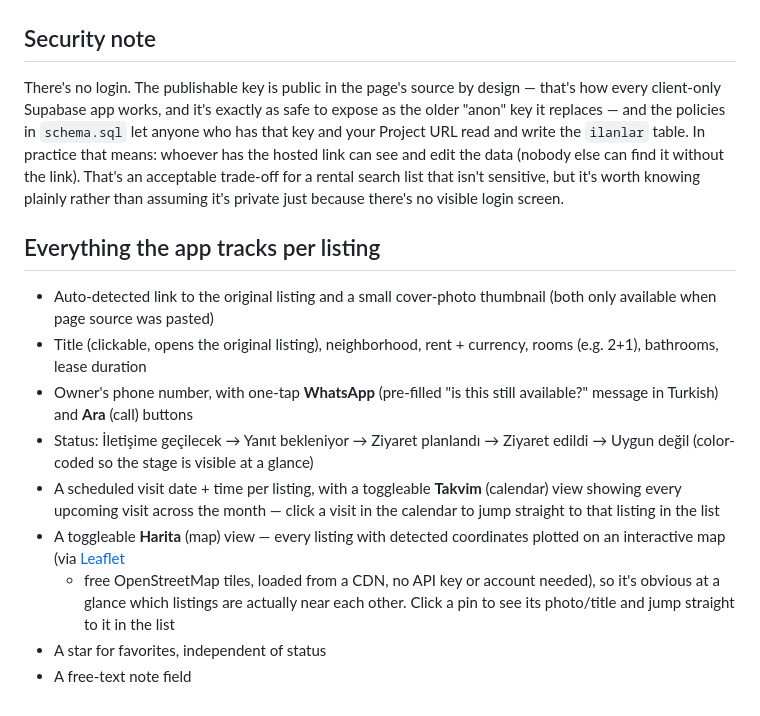
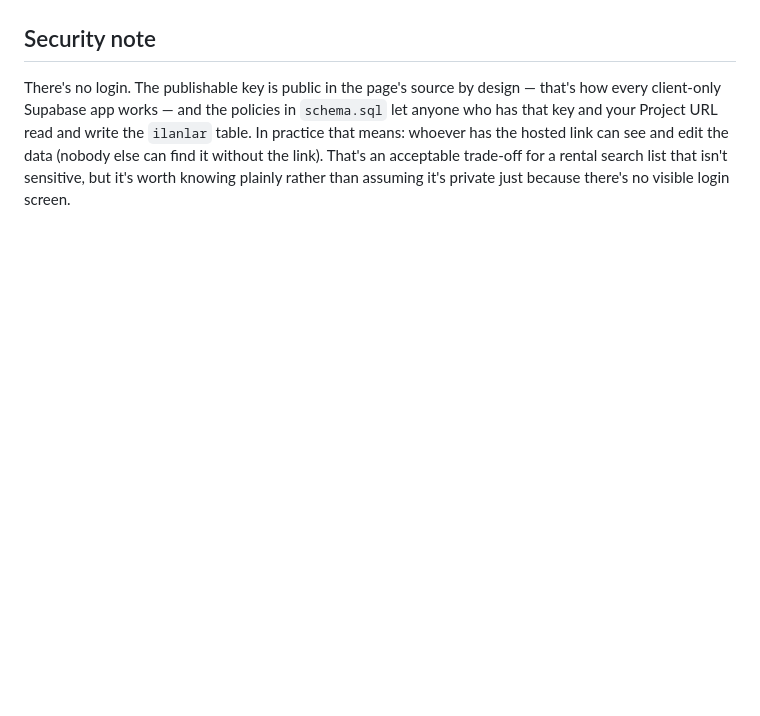
Before and after one commit to dizehacioglu/girne-ev-arama, a Markdown page: README.md, the part around one of its changes. Rendered like a GitHub page; blank space fills up the shorter version.

```diff
--- a/README.md
+++ b/README.md
@@ -102,33 +82,10 @@ thumbnail — still fully usable, contact info and everything else works.
 ## Security note
 
 There's no login. The publishable key is public in the page's source by
-design — that's how every client-only Supabase app works, and it's exactly
-as safe to expose as the older "anon" key it replaces — and the policies in
-`schema.sql` let anyone who has that key and your Project URL read and
-write the `ilanlar` table. In practice that means: whoever has the hosted
-link can see and edit the data (nobody else can find it without the link).
-That's an acceptable trade-off for a rental search list that isn't
+design — that's how every client-only Supabase app works — and the
+policies in `schema.sql` let anyone who has that key and your Project URL
+read and write the `ilanlar` table. In practice that means: whoever has the
+hosted link can see and edit the data (nobody else can find it without the
+link). That's an acceptable trade-off for a rental search list that isn't
 sensitive, but it's worth knowing plainly rather than assuming it's private
 just because there's no visible login screen.
-
-## Everything the app tracks per listing
-
-- Auto-detected link to the original listing and a small cover-photo
-  thumbnail (both only available when page source was pasted)
-- Title (clickable, opens the original listing), neighborhood, rent +
-  currency, rooms (e.g. 2+1), bathrooms, lease duration
-- Owner's phone number, with one-tap **WhatsApp** (pre-filled "is this still
-  available?" message in Turkish) and **Ara** (call) buttons
-- Status: İletişime geçilecek → Yanıt bekleniyor → Ziyaret planlandı →
-  Ziyaret edildi → Uygun değil (color-coded so the stage is visible at a
-  glance)
-- A scheduled visit date + time per listing, with a toggleable **Takvim**
-  (calendar) view showing every upcoming visit across the month — click a
-  visit in the calendar to jump straight to that listing in the list
-- A toggleable **Harita** (map) view — every listing with detected
-  coordinates plotted on an interactive map (via [Leaflet](https://leafletjs.com)
-  + free OpenStreetMap tiles, loaded from a CDN, no API key or account
-  needed), so it's obvious at a glance which listings are actually near each
-  other. Click a pin to see its photo/title and jump straight to it in the list
-- A star for favorites, independent of status
-- A free-text note field
```
Also changed, not shown: other parts of README.md (+67 -87 lines).
